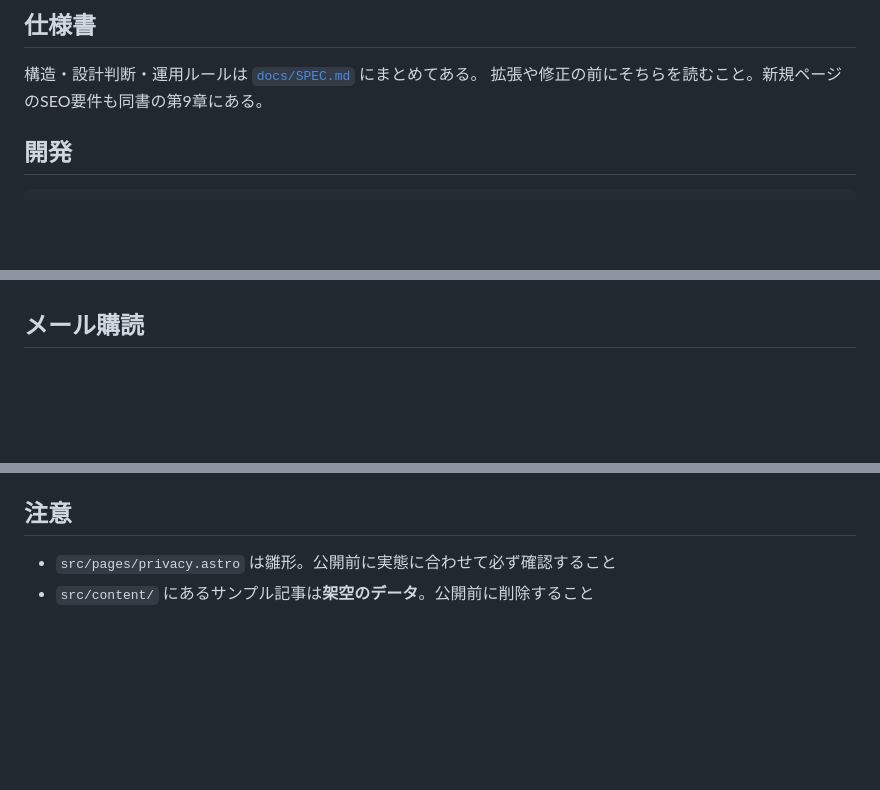
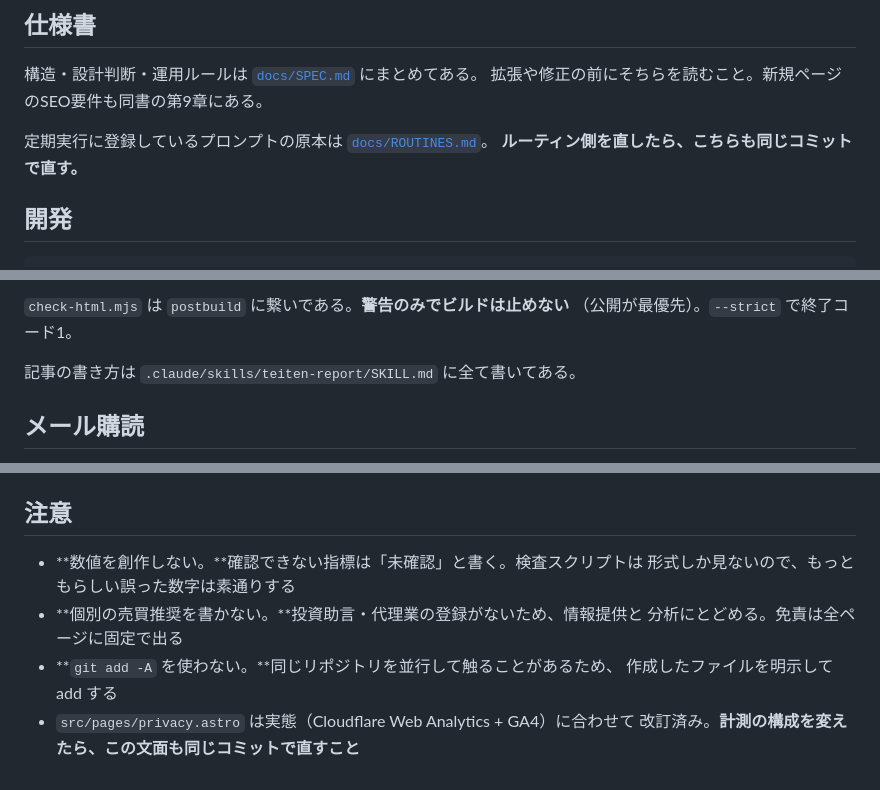
Before and after one commit to rs250fx-prog/financial-report, a Markdown page: README.md, 3 parts joined by grey strips. Drawn GitHub-style; blank space fills up the shorter version.

```diff
--- a/README.md
+++ b/README.md
@@ -7,6 +7,9 @@
 
 構造・設計判断・運用ルールは [`docs/SPEC.md`](docs/SPEC.md) にまとめてある。
 拡張や修正の前にそちらを読むこと。新規ページのSEO要件も同書の第9章にある。
+
+定期実行に登録しているプロンプトの原本は [`docs/ROUTINES.md`](docs/ROUTINES.md)。
+**ルーティン側を直したら、こちらも同じコミットで直す。**
 
 ## 開発
 
@@ -78,3 +144,7 @@ TOP のティッカーとスナップショットは、**常に最新号の `sna
+`check-html.mjs` は `postbuild` に繋いである。**警告のみでビルドは止めない**
+（公開が最優先）。`--strict` で終了コード1。
+
+記事の書き方は `.claude/skills/teiten-report/SKILL.md` に全て書いてある。
 
 ## メール購読
 
@@ -89,5 +159,11 @@ TOP のティッカーとスナップショットは、**常に最新号の `sna
 
 ## 注意
 
-- `src/pages/privacy.astro` は雛形。公開前に実態に合わせて必ず確認すること
-- `src/content/` にあるサンプル記事は**架空のデータ**。公開前に削除すること
+- **数値を創作しない。**確認できない指標は「未確認」と書く。検査スクリプトは
+  形式しか見ないので、もっともらしい誤った数字は素通りする
+- **個別の売買推奨を書かない。**投資助言・代理業の登録がないため、情報提供と
+  分析にとどめる。免責は全ページに固定で出る
+- **`git add -A` を使わない。**同じリポジトリを並行して触ることがあるため、
+  作成したファイルを明示して add する
+- `src/pages/privacy.astro` は実態（Cloudflare Web Analytics + GA4）に合わせて
+  改訂済み。**計測の構成を変えたら、この文面も同じコミットで直すこと**
```
Also changed, not shown: other parts of README.md (+75 -12 lines).
